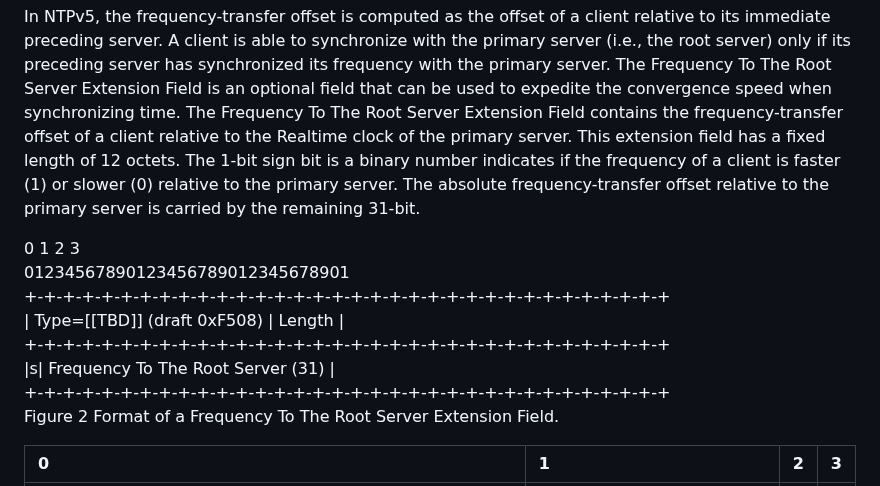
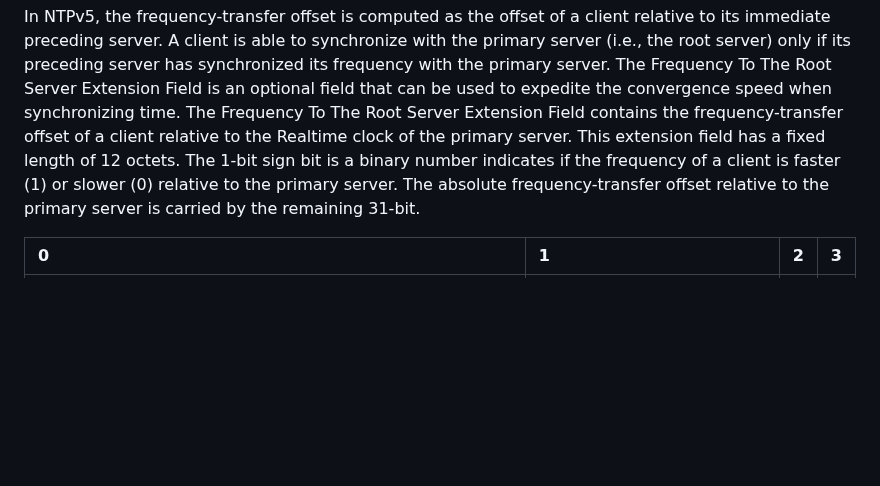
Before and after one commit to enyayaya-netizen/draft-ietf-ntp-ntpv5-extension-fields-00, a Markdown page: draft-todo-yourname-protocol.md, the part around the change. GitHub-like rendering; blank space fills up the shorter version.

```diff
--- a/draft-todo-yourname-protocol.md
+++ b/draft-todo-yourname-protocol.md
@@ -111,16 +111,6 @@ The Monotonic Raw Transmit Timestamp Extension Field is included to identify lin
 In NTPv5, the frequency-transfer offset is computed as the offset of a client relative to its immediate preceding server. A client is able to synchronize with the primary server (i.e., the root server) only if its preceding server has synchronized its frequency with the primary server. The Frequency To The Root Server Extension Field is an optional field that can be used to expedite the convergence speed when synchronizing time.
 The Frequency To The Root Server Extension Field contains the frequency-transfer offset of a client relative to the Realtime clock of the primary server. This extension field has a fixed length of 12 octets. The 1-bit sign bit is a binary number indicates if the frequency of a client is faster (1) or slower (0) relative to the primary server. The absolute frequency-transfer offset relative to the primary server is carried by the remaining 31-bit.
 
-0                     1                     2                     3
-01234567890123456789012345678901
-+-+-+-+-+-+-+-+-+-+-+-+-+-+-+-+-+-+-+-+-+-+-+-+-+-+-+-+-+-+-+-+-+-+
-| Type=[[TBD]] (draft 0xF508)     |         Length                 |
-+-+-+-+-+-+-+-+-+-+-+-+-+-+-+-+-+-+-+-+-+-+-+-+-+-+-+-+-+-+-+-+-+-+
-|s|               Frequency To The Root Server (31)                |
-+-+-+-+-+-+-+-+-+-+-+-+-+-+-+-+-+-+-+-+-+-+-+-+-+-+-+-+-+-+-+-+-+-+
-Figure 2 Format of a Frequency To The Root Server Extension Field.
-
-
 | 0                | 1                 | 2                 | 3
 | :----------------| :---------------- | :---------------- |:----
 |0 1 2 3 4 5 6 7 8 9 0 1 2 3 4 5 6 7 8 9 0 1 2 3 4 5 6 7 8 9 0 1 |
```
